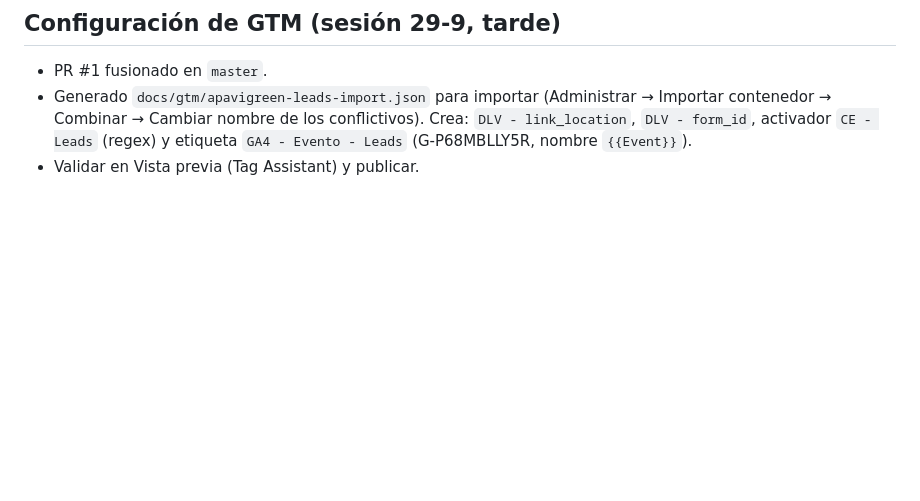
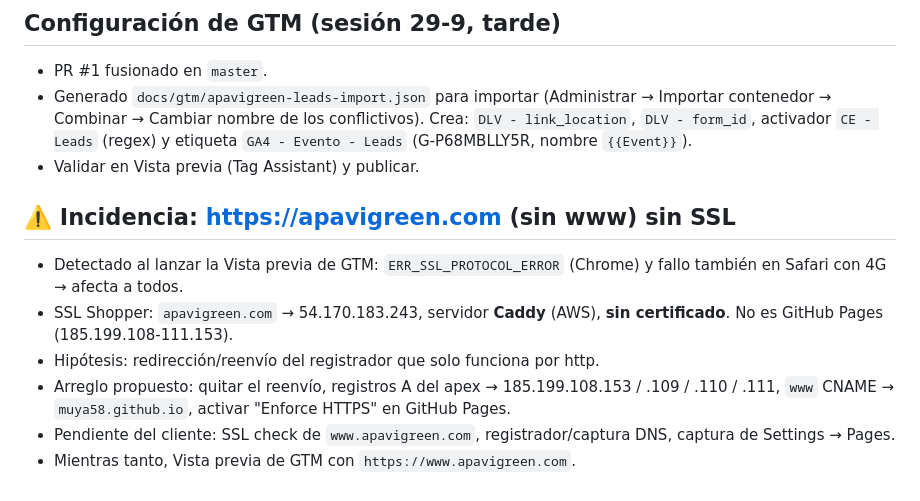
Before and after one commit to Muya58/apavi-green, a Markdown page: docs/seo-audits/2026-09-29-consent-mode-y-eventos-lead.md, the part around the change. Rendered like a GitHub page; blank space fills up the shorter version.

Commit message:
docs: incidencia SSL en el dominio sin www
Co-Authored-By: Claude Opus 5.5 <noreply@anthropic.com>
Claude-Session: https://claude.ai/code/session_01Epps7qy5cgMUpDBaMYpVEc

```diff
--- a/docs/seo-audits/2026-09-29-consent-mode-y-eventos-lead.md
+++ b/docs/seo-audits/2026-09-29-consent-mode-y-eventos-lead.md
@@ -42,3 +42,11 @@ El modo avanzado envía pings sin cookies antes del consentimiento. Es la config
 - PR #1 fusionado en `master`.
 - Generado `docs/gtm/apavigreen-leads-import.json` para importar (Administrar → Importar contenedor → Combinar → Cambiar nombre de los conflictivos). Crea: `DLV - link_location`, `DLV - form_id`, activador `CE - Leads` (regex) y etiqueta `GA4 - Evento - Leads` (G-P68MBLLY5R, nombre `{{Event}}`).
 - Validar en Vista previa (Tag Assistant) y publicar.
+
+## ⚠️ Incidencia: https://apavigreen.com (sin www) sin SSL
+- Detectado al lanzar la Vista previa de GTM: `ERR_SSL_PROTOCOL_ERROR` (Chrome) y fallo también en Safari con 4G → afecta a todos.
+- SSL Shopper: `apavigreen.com` → 54.170.183.243, servidor **Caddy** (AWS), **sin certificado**. No es GitHub Pages (185.199.108-111.153).
+- Hipótesis: redirección/reenvío del registrador que solo funciona por http.
+- Arreglo propuesto: quitar el reenvío, registros A del apex → 185.199.108.153 / .109 / .110 / .111, `www` CNAME → `muya58.github.io`, activar "Enforce HTTPS" en GitHub Pages.
+- Pendiente del cliente: SSL check de `www.apavigreen.com`, registrador/captura DNS, captura de Settings → Pages.
+- Mientras tanto, Vista previa de GTM con `https://www.apavigreen.com`.
```
